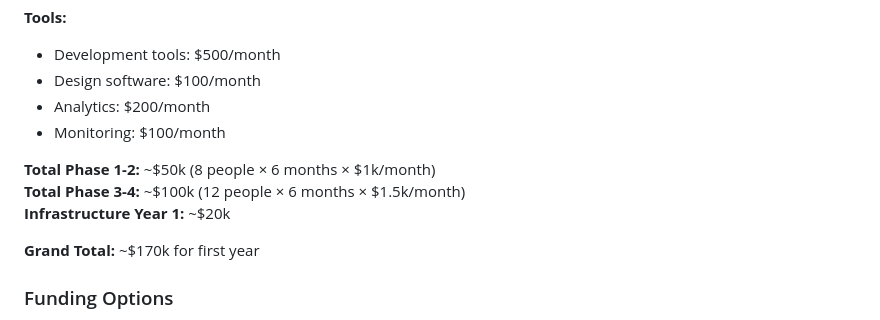
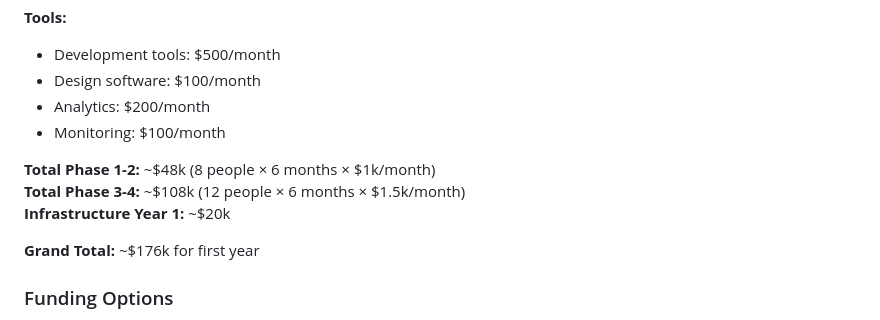
Before and after one commit to Kiara-Dev-Team/m2-for-newbie, a Markdown page: ROADMAP.md, the part around the change. Drawn GitHub-style.

```diff
--- a/ROADMAP.md
+++ b/ROADMAP.md
@@ -443,11 +443,11 @@ GitHub:
 - Analytics: $200/month
 - Monitoring: $100/month
 
-**Total Phase 1-2:** ~$50k (8 people × 6 months × $1k/month)
-**Total Phase 3-4:** ~$100k (12 people × 6 months × $1.5k/month)
+**Total Phase 1-2:** ~$48k (8 people × 6 months × $1k/month)
+**Total Phase 3-4:** ~$108k (12 people × 6 months × $1.5k/month)
 **Infrastructure Year 1:** ~$20k
 
-**Grand Total:** ~$170k for first year
+**Grand Total:** ~$176k for first year
 
 ### Funding Options
 1. **Academic grants** (NSF, ERC, etc.)
```
Also changed, not shown: DESIGN_PRINCIPLES.md (+5 -5 lines), README.md (+1 -1 lines).
